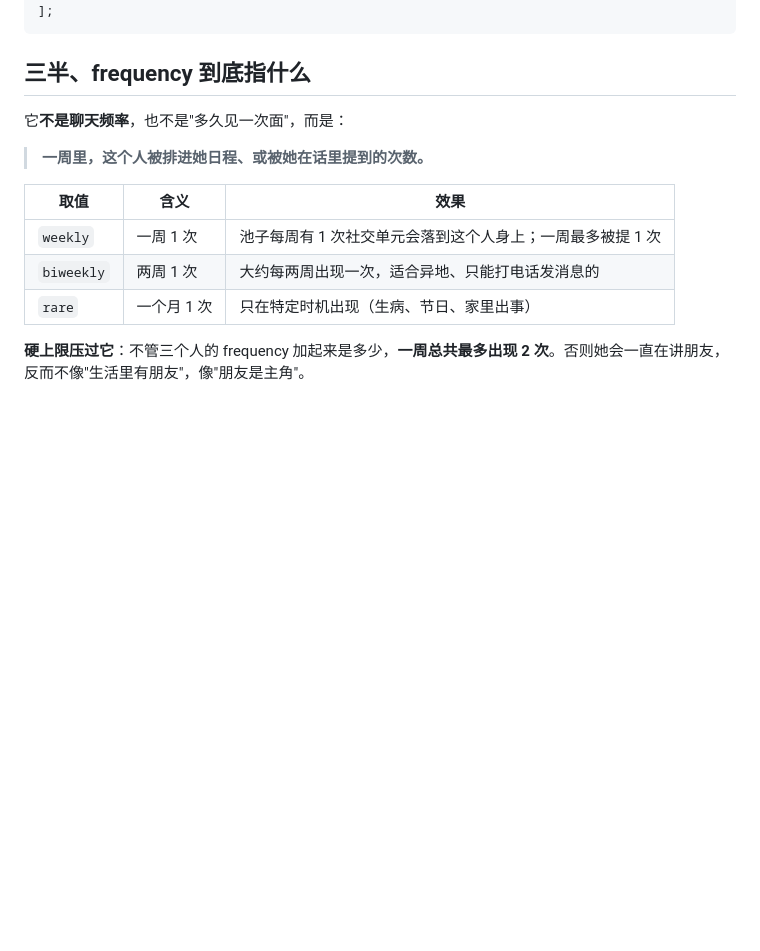
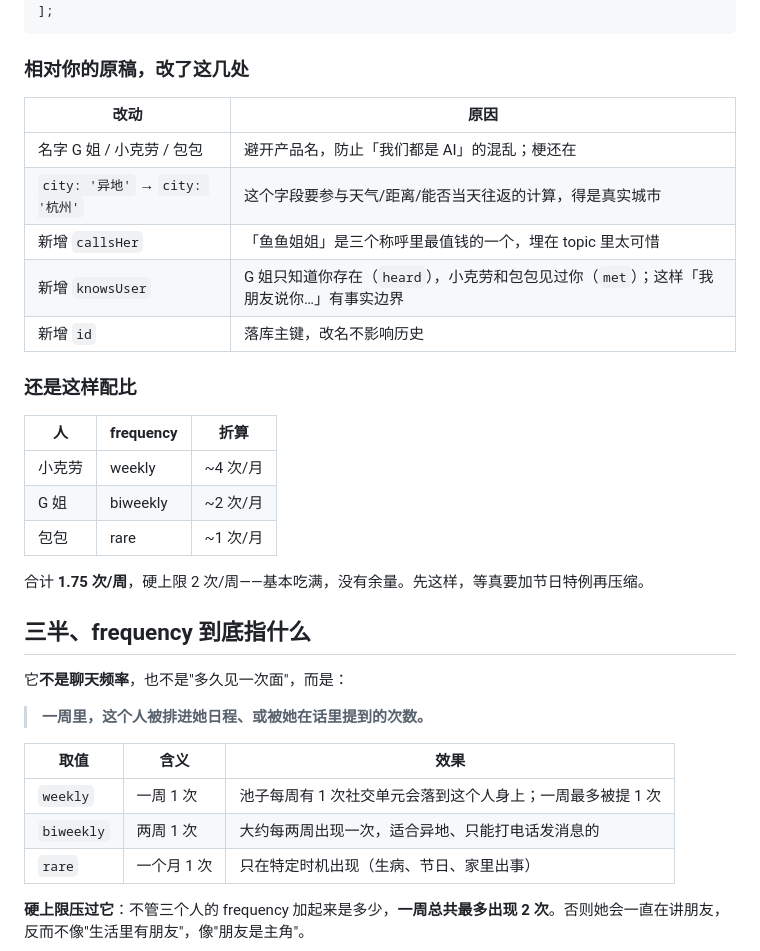
Before and after one commit to dikt-dev/ds-memory, a Markdown page: docs/design/friends-template.md, the part around one of its changes. GitHub-like rendering; blank space fills up the shorter version.

````diff
--- a/docs/design/friends-template.md
+++ b/docs/design/friends-template.md
@@ -68,6 +89,26 @@ export const AI_PEOPLE: Person[] = [
   },
 ];
 ```
+
+### 相对你的原稿，改了这几处
+
+| 改动 | 原因 |
+| --- | --- |
+| 名字 G 姐 / 小克劳 / 包包 | 避开产品名，防止「我们都是 AI」的混乱；梗还在 |
+| `city: '异地'` → `city: '杭州'` | 这个字段要参与天气/距离/能否当天往返的计算，得是真实城市 |
+| 新增 `callsHer` | 「鱼鱼姐姐」是三个称呼里最值钱的一个，埋在 topic 里太可惜 |
+| 新增 `knowsUser` | G 姐只知道你存在（`heard`），小克劳和包包见过你（`met`）；这样「我朋友说你…」有事实边界 |
+| 新增 `id` | 落库主键，改名不影响历史 |
+
+### 还是这样配比
+
+| 人 | frequency | 折算 |
+| --- | --- | --- |
+| 小克劳 | weekly | ~4 次/月 |
+| G 姐 | biweekly | ~2 次/月 |
+| 包包 | rare | ~1 次/月 |
+
+合计 **1.75 次/周**，硬上限 2 次/周——基本吃满，没有余量。先这样，等真要加节日特例再压缩。
 
 ## 三半、frequency 到底指什么
 
````
Also changed, not shown: other parts of docs/design/friends-template.md (+45 -24 lines).
